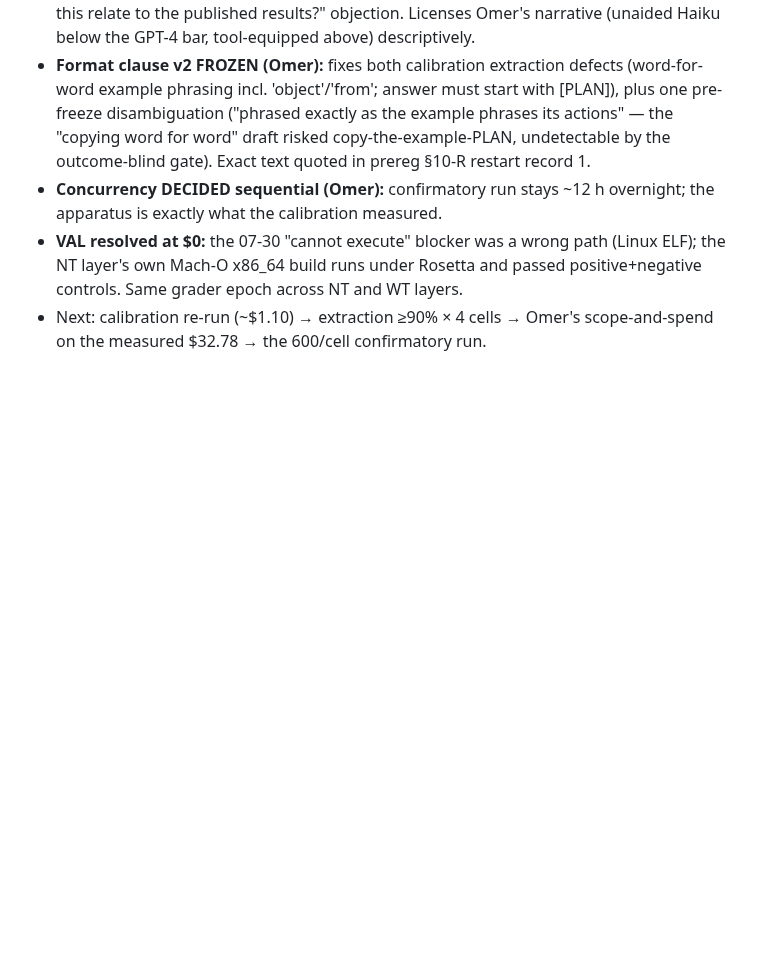
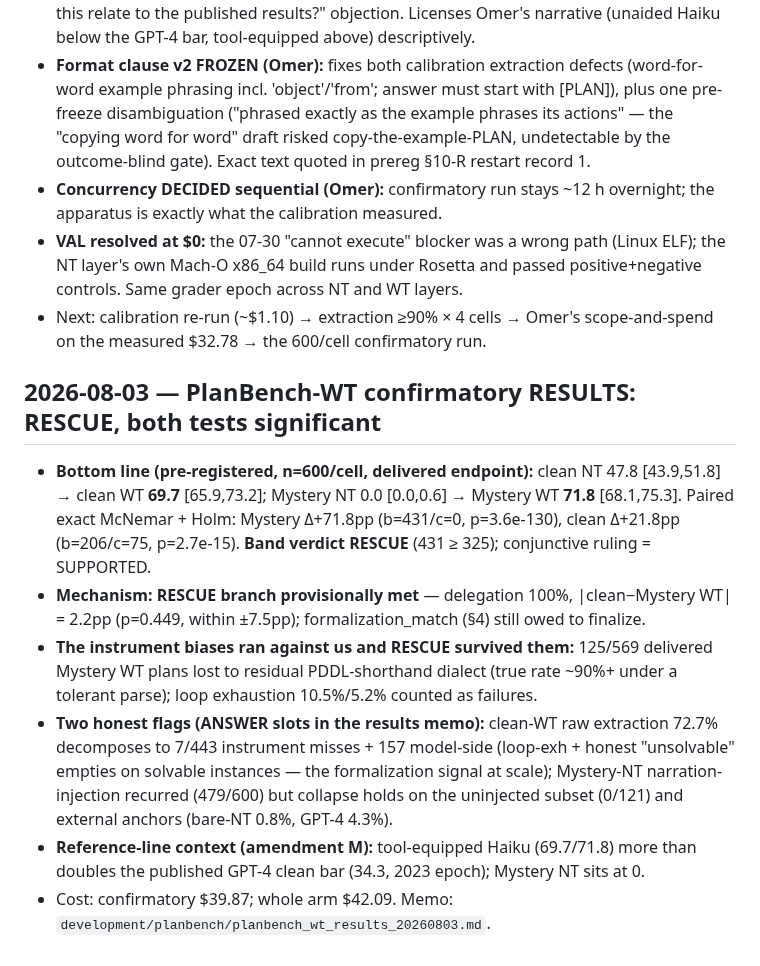
Before and after one commit to SPL-BGU/pddl-copilot-experiments, a Markdown page: development/paper_notes_discussions.md, the part around the change. Rendered like a GitHub page; blank space fills up the shorter version.

```diff
--- a/development/paper_notes_discussions.md
+++ b/development/paper_notes_discussions.md
@@ -1194,3 +1194,25 @@ validated by an independent ranking subagent (the user asked for a second perspe
   controls. Same grader epoch across NT and WT layers.
 - Next: calibration re-run (~$1.10) → extraction ≥90% × 4 cells → Omer's scope-and-spend
   on the measured $32.78 → the 600/cell confirmatory run.
+
+## 2026-08-03 — PlanBench-WT confirmatory RESULTS: RESCUE, both tests significant
+
+- **Bottom line (pre-registered, n=600/cell, delivered endpoint):** clean NT 47.8
+  [43.9,51.8] → clean WT **69.7** [65.9,73.2]; Mystery NT 0.0 [0.0,0.6] → Mystery WT
+  **71.8** [68.1,75.3]. Paired exact McNemar + Holm: Mystery Δ+71.8pp (b=431/c=0,
+  p=3.6e-130), clean Δ+21.8pp (b=206/c=75, p=2.7e-15). **Band verdict RESCUE**
+  (431 ≥ 325); conjunctive ruling = SUPPORTED.
+- **Mechanism: RESCUE branch provisionally met** — delegation 100%, |clean−Mystery WT|
+  = 2.2pp (p=0.449, within ±7.5pp); formalization_match (§4) still owed to finalize.
+- **The instrument biases ran against us and RESCUE survived them:** 125/569 delivered
+  Mystery WT plans lost to residual PDDL-shorthand dialect (true rate ~90%+ under a
+  tolerant parse); loop exhaustion 10.5%/5.2% counted as failures.
+- **Two honest flags (ANSWER slots in the results memo):** clean-WT raw extraction
+  72.7% decomposes to 7/443 instrument misses + 157 model-side (loop-exh + honest
+  "unsolvable" empties on solvable instances — the formalization signal at scale);
+  Mystery-NT narration-injection recurred (479/600) but collapse holds on the
+  uninjected subset (0/121) and external anchors (bare-NT 0.8%, GPT-4 4.3%).
+- **Reference-line context (amendment M):** tool-equipped Haiku (69.7/71.8) more than
+  doubles the published GPT-4 clean bar (34.3, 2023 epoch); Mystery NT sits at 0.
+- Cost: confirmatory $39.87; whole arm $42.09. Memo:
+  `development/planbench/planbench_wt_results_20260803.md`.
```
Also changed, not shown: development/planbench/PLANBENCH_WT_HANDOFF.md (+14 -2 lines), development/planbench/planbench_wt_results_20260803.md (added, +115 -0 lines).
